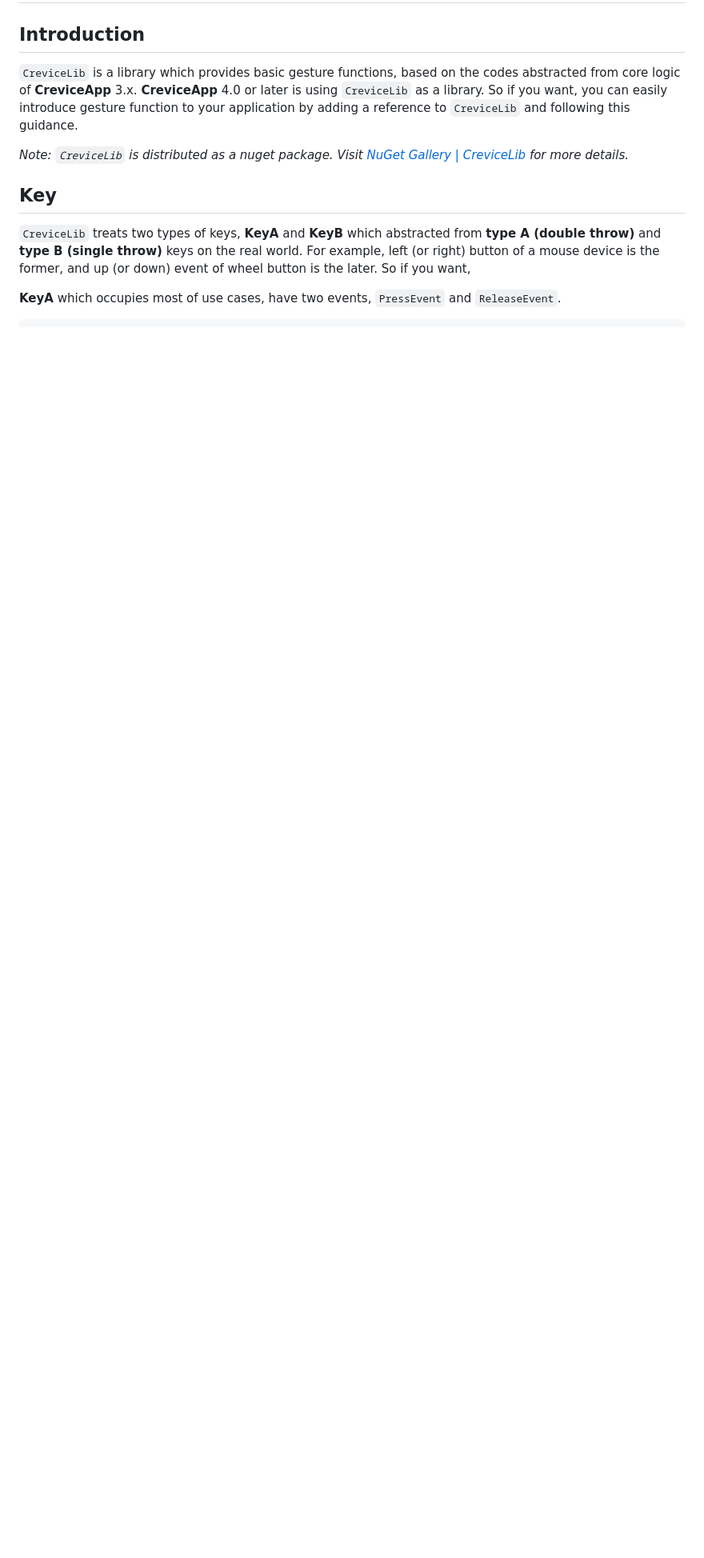
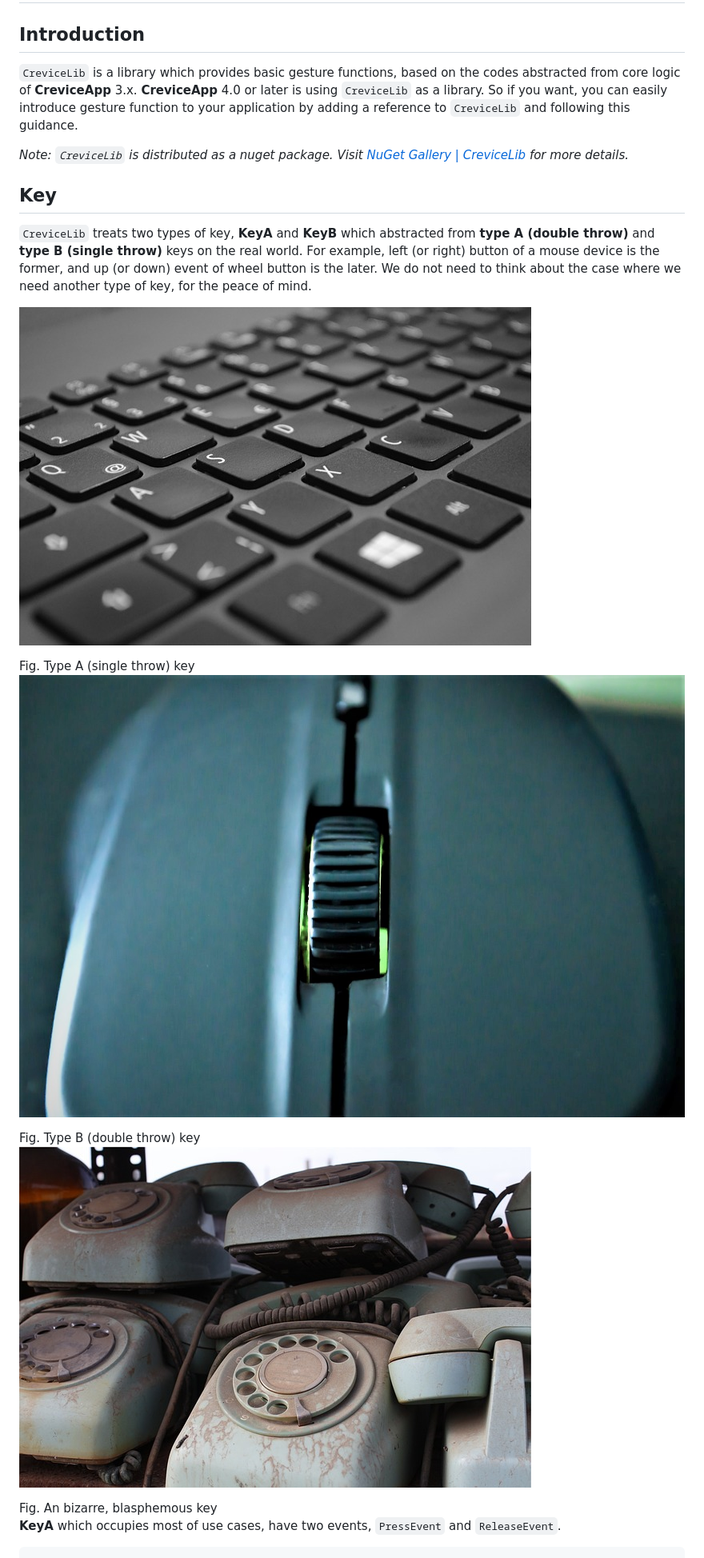
Before and after one commit to creviceapp/creviceapp.github.io, a Markdown page: appendix_2.md, the part around the change. Shown: that part at 80% size. Drawn GitHub-style; pictures changed too: images/ap2.fig1.jpg (added), images/ap2.fig2.jpg (added), images/ap2.fig3.jpg (added); blank space fills up the shorter version.

Commit message:
Add images. ap2.fig1 to 3.

```diff
--- a/appendix_2.md
+++ b/appendix_2.md
@@ -9,7 +9,16 @@ _Note: `CreviceLib` is distributed as a nuget package. Visit [NuGet Gallery \| C
 
 ## Key
 
-`CreviceLib` treats two types of keys, **KeyA** and **KeyB** which abstracted from **type A (double throw)** and **type B (single throw)** keys on the real world. For example, left (or right) button of a mouse device is the former, and up (or down) event of wheel button is the later. So if you want,
+`CreviceLib` treats two types of key, **KeyA** and **KeyB** which abstracted from **type A (double throw)** and **type B (single throw)** keys on the real world. For example, left (or right) button of a mouse device is the former, and up (or down) event of wheel button is the later. We do not need to think about the case where we need another type of key, for the peace of mind.
+
+![Fig. Type A (single throw) key](./images/ap2.fig1.jpg)
+<div class="img-caption">Fig. Type A (single throw) key</div>
+
+![Fig. Type B (double throw) key](./images/ap2.fig2.jpg)
+<div class="img-caption">Fig. Type B (double throw) key</div>
+
+![Fig. An bizarre, blasphemous key](./images/ap2.fig3.jpg)
+<div class="img-caption">Fig. An bizarre, blasphemous key</div>
 
 **KeyA** which occupies most of use cases, have two events, `PressEvent` and `ReleaseEvent`.
 
```
Also changed, not shown: README.md (+1 -1 lines), README_.md (+8 -2 lines), 2 other files.
